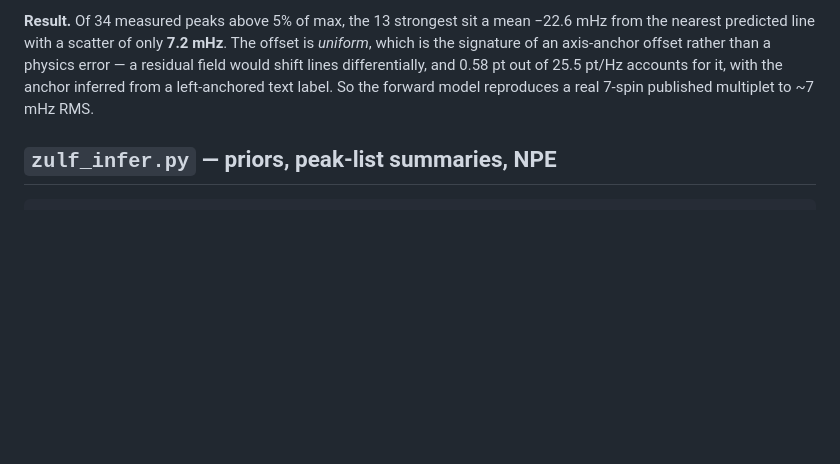
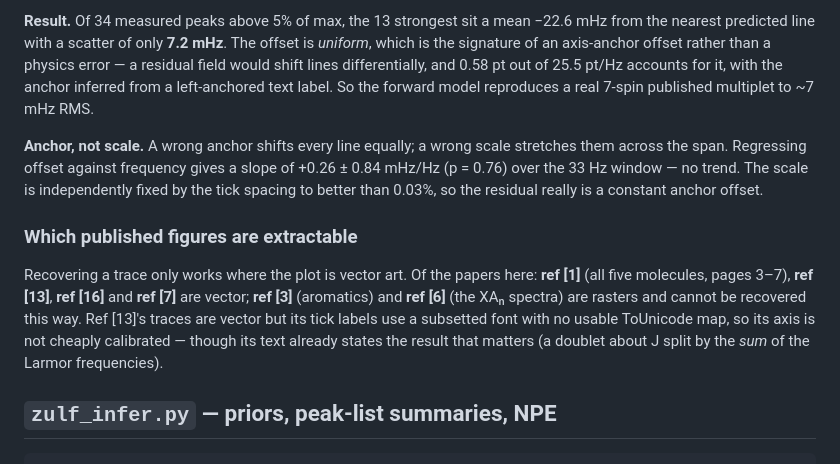
Before and after one commit to Wei-Chen-7/ZULF-Lab, a Markdown page: README.md, the part around the change. Drawn GitHub-style; blank space fills up the shorter version.

Commit message:
Confirm figure 1 offset is an axis anchor, and record which figures are vector
Regressing the model-minus-measured offset against frequency over the 33 Hz
window gives a slope of +0.26 +/- 0.84 mHz/Hz (p = 0.76): no trend. A wrong
anchor shifts every line equally while a wrong scale stretches them across the
span, and the scale is independently fixed by the tick spacing to better than
0.03%, so the residual -22.6 mHz really is a constant anchor offset rather than
a physics error. The forward model reproduces the published seven-spin benzene
multiplet to 7 mHz RMS.

Also records which of the reference figures can be recovered this way, since it
only works on vector art: refs [1], [7], [13] and [16] are vector, while
refs [3] and [6] are rasters. Ref [13]'s traces are vector but its tick labels
use a subsetted font with no usable ToUnicode map, so its axis is not cheaply
calibrated; its text already states the result that matters, namely a doublet
about J split by the sum of the Larmor frequencies.

Co-Authored-By: Claude Opus 5 <noreply@anthropic.com>
Claude-Session: https://claude.ai/code/session_013FEeCKFRj576ZweqBitzx4

````diff
--- a/README.md
+++ b/README.md
@@ -126,6 +126,23 @@ than a physics error — a residual field would shift lines differentially, and
 left-anchored text label. So the forward model reproduces a real 7-spin
 published multiplet to ~7 mHz RMS.
 
+**Anchor, not scale.** A wrong anchor shifts every line equally; a wrong scale
+stretches them across the span. Regressing offset against frequency gives a
+slope of +0.26 ± 0.84 mHz/Hz (p = 0.76) over the 33 Hz window — no trend. The
+scale is independently fixed by the tick spacing to better than 0.03%, so the
+residual really is a constant anchor offset.
+
+### Which published figures are extractable
+
+Recovering a trace only works where the plot is vector art. Of the papers here:
+**ref [1]** (all five molecules, pages 3–7), **ref [13]**, **ref [16]** and
+**ref [7]** are vector; **ref [3]** (aromatics) and **ref [6]** (the XAₙ
+spectra) are rasters and cannot be recovered this way. Ref [13]'s traces are
+vector but its tick labels use a subsetted font with no usable ToUnicode map,
+so its axis is not cheaply calibrated — though its text already states the
+result that matters (a doublet about J split by the *sum* of the Larmor
+frequencies).
+
 ## `zulf_infer.py` — priors, peak-list summaries, NPE
 
 ```bash
````
